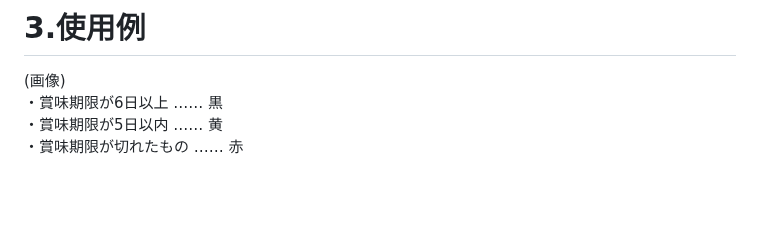
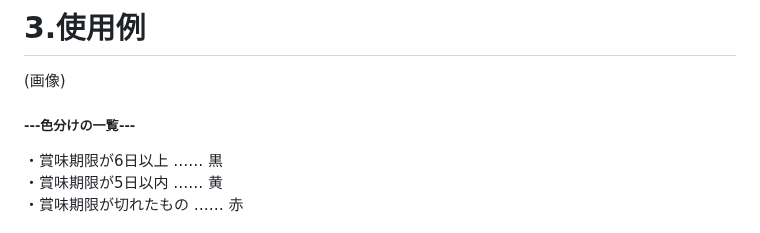
Before and after one commit to novelist-sayrew/noodle_management_system, a Markdown page: README.md, the part around the change. GitHub-like rendering; blank space fills up the shorter version.

```diff
--- a/README.md
+++ b/README.md
@@ -10,6 +10,7 @@
 # 3.使用例
 
 (画像)<br>
+##### ---色分けの一覧---<br>
 ・賞味期限が6日以上 …… 黒<br>
 ・賞味期限が5日以内 …… 黄<br>
 ・賞味期限が切れたもの …… 赤<br>
```
